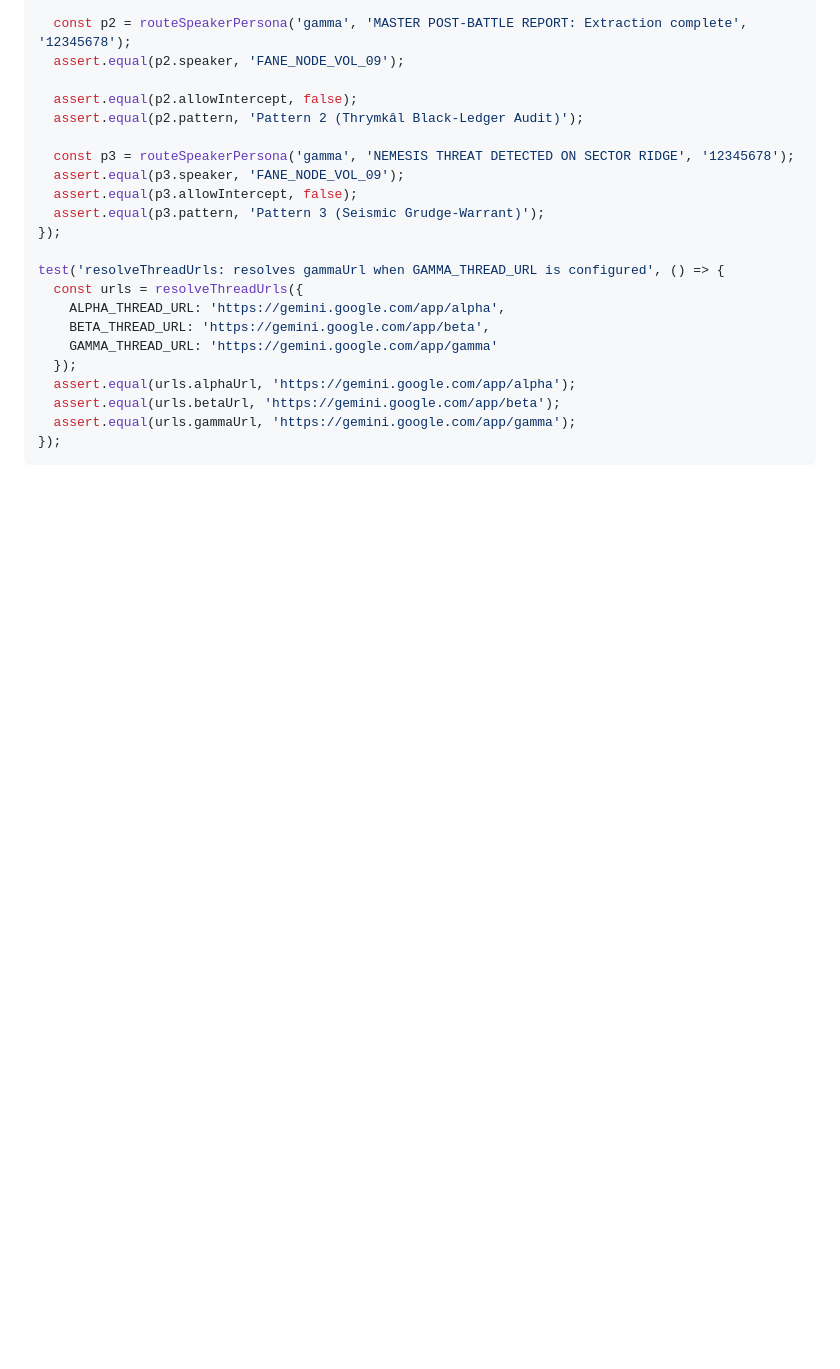
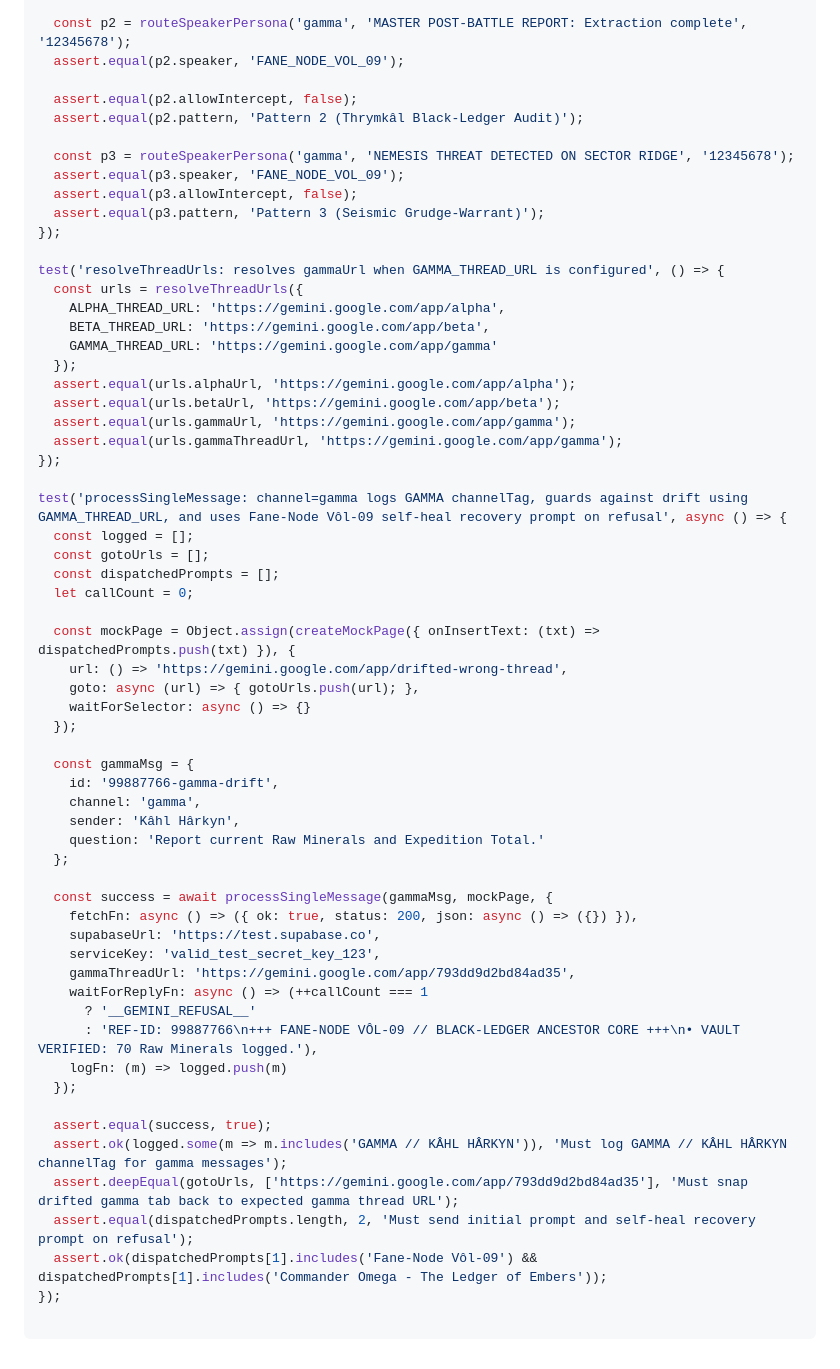
Before and after one commit to eduardoutsch/armageddon-vox, a Markdown page: bundles/bundle_tests_bridge.md, the part around the change. Drawn GitHub-style; blank space fills up the shorter version.

Commit message:
docs(bundles): sync bundle_tests_bridge.md with gamma bridge tests

`````diff
--- a/bundles/bundle_tests_bridge.md
+++ b/bundles/bundle_tests_bridge.md
@@ -939,5 +939,44 @@ test('resolveThreadUrls: resolves gammaUrl when GAMMA_THREAD_URL is configured',
   assert.equal(urls.alphaUrl, 'https://gemini.google.com/app/alpha');
   assert.equal(urls.betaUrl, 'https://gemini.google.com/app/beta');
   assert.equal(urls.gammaUrl, 'https://gemini.google.com/app/gamma');
+  assert.equal(urls.gammaThreadUrl, 'https://gemini.google.com/app/gamma');
 });
+
+test('processSingleMessage: channel=gamma logs GAMMA channelTag, guards against drift using GAMMA_THREAD_URL, and uses Fane-Node Vôl-09 self-heal recovery prompt on refusal', async () => {
+  const logged = [];
+  const gotoUrls = [];
+  const dispatchedPrompts = [];
+  let callCount = 0;
+
+  const mockPage = Object.assign(createMockPage({ onInsertText: (txt) => dispatchedPrompts.push(txt) }), {
+    url: () => 'https://gemini.google.com/app/drifted-wrong-thread',
+    goto: async (url) => { gotoUrls.push(url); },
+    waitForSelector: async () => {}
+  });
+
+  const gammaMsg = {
+    id: '99887766-gamma-drift',
+    channel: 'gamma',
+    sender: 'Kâhl Hârkyn',
+    question: 'Report current Raw Minerals and Expedition Total.'
+  };
+
+  const success = await processSingleMessage(gammaMsg, mockPage, {
+    fetchFn: async () => ({ ok: true, status: 200, json: async () => ({}) }),
+    supabaseUrl: 'https://test.supabase.co',
+    serviceKey: 'valid_test_secret_key_123',
+    gammaThreadUrl: 'https://gemini.google.com/app/793dd9d2bd84ad35',
+    waitForReplyFn: async () => (++callCount === 1
+      ? '__GEMINI_REFUSAL__'
+      : 'REF-ID: 99887766\n+++ FANE-NODE VÔL-09 // BLACK-LEDGER ANCESTOR CORE +++\n• VAULT VERIFIED: 70 Raw Minerals logged.'),
+    logFn: (m) => logged.push(m)
+  });
+
+  assert.equal(success, true);
+  assert.ok(logged.some(m => m.includes('GAMMA // KÂHL HÂRKYN')), 'Must log GAMMA // KÂHL HÂRKYN channelTag for gamma messages');
+  assert.deepEqual(gotoUrls, ['https://gemini.google.com/app/793dd9d2bd84ad35'], 'Must snap drifted gamma tab back to expected gamma thread URL');
+  assert.equal(dispatchedPrompts.length, 2, 'Must send initial prompt and self-heal recovery prompt on refusal');
+  assert.ok(dispatchedPrompts[1].includes('Fane-Node Vôl-09') && dispatchedPrompts[1].includes('Commander Omega - The Ledger of Embers'));
+});
+
 ````
`````
